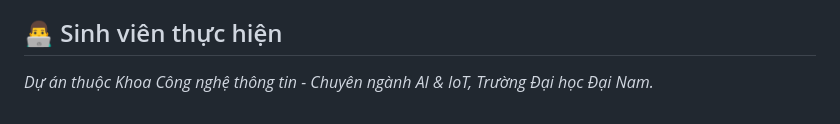
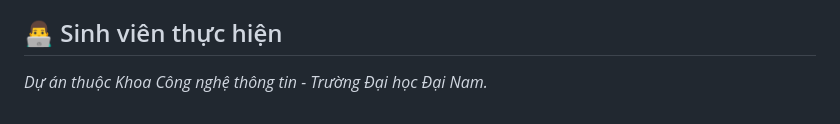
Before and after one commit to PhamThang-209-204/canh_bao_vi_pham, a Markdown page: README.md, the part around the change. Drawn GitHub-style.

```diff
--- a/README.md
+++ b/README.md
@@ -80,4 +80,4 @@ python app.py
 4. **Xử lý vi phạm:** Nếu tốc độ > Giới hạn, hệ thống crop ảnh, đóng dấu thời gian, mã hóa hash, đẩy hash lên Smart Contract và gửi tin nhắn Telegram.
 
 ## 👨‍💻 Sinh viên thực hiện
-*Dự án thuộc Khoa Công nghệ thông tin - Chuyên ngành AI & IoT, Trường Đại học Đại Nam.*
+*Dự án thuộc Khoa Công nghệ thông tin - Trường Đại học Đại Nam.*
```
